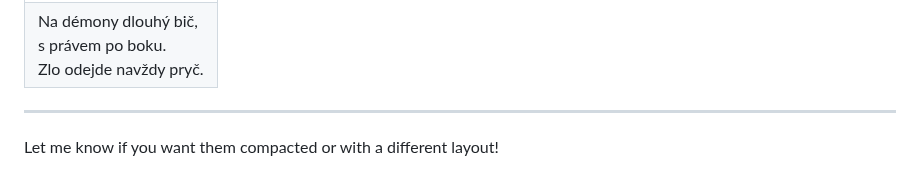
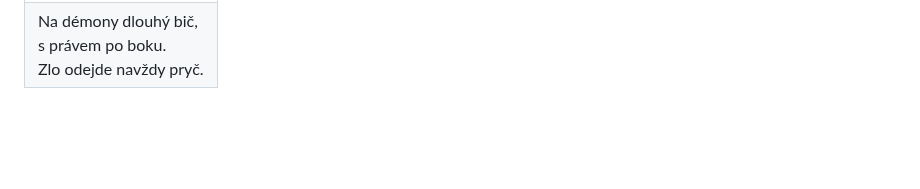
Before and after one commit to gdarai/ZD_texts, a Markdown page: basnicky_ukoly.md, the part around the change. Drawn GitHub-style; blank space fills up the shorter version.

Commit message:
clearing AI comment

```diff
--- a/basnicky_ukoly.md
+++ b/basnicky_ukoly.md
@@ -165,7 +165,3 @@
 <tr><th>Vymítač démonů</th></tr>
 <tr><td>Na démony dlouhý bič,<br>s právem po boku.<br>Zlo odejde navždy pryč.</td></tr>
 </table>
-
----
-
-Let me know if you want them compacted or with a different layout!
```
